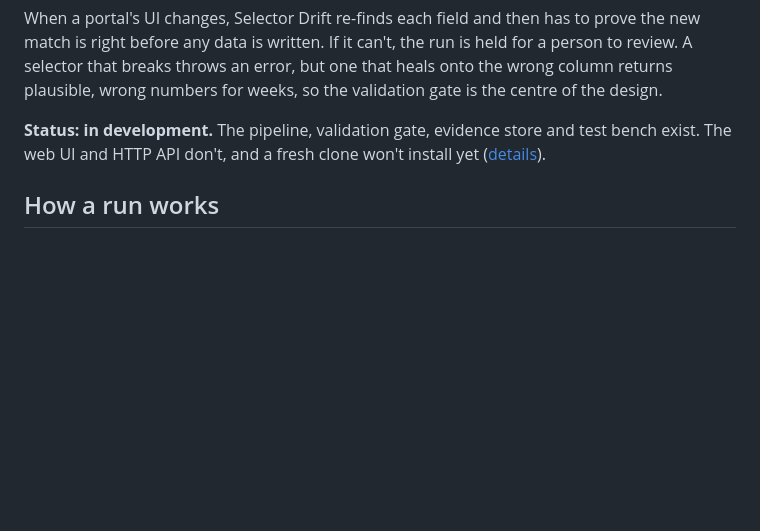
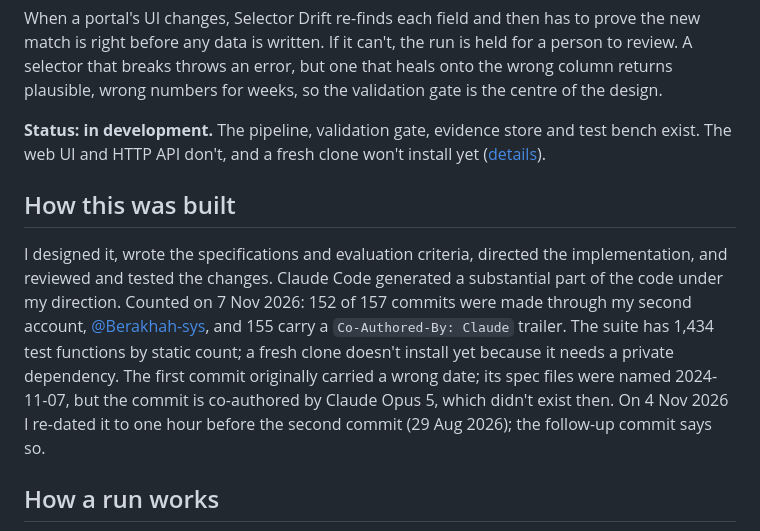
Before and after one commit to Berakhah/selector-drift, a Markdown page: README.md, the part around the change. Drawn GitHub-style; blank space fills up the shorter version.

Commit message:
docs: say how this was built
Co-Authored-By: Claude Opus 5.5 <noreply@anthropic.com>
Claude-Session: https://claude.ai/code/session_019Q2KnBvPkSL2so6A2eyGjG

```diff
--- a/README.md
+++ b/README.md
@@ -5,6 +5,10 @@ Self-healing data extraction for business portals with no API.
 When a portal's UI changes, Selector Drift re-finds each field and then has to prove the new match is right before any data is written. If it can't, the run is held for a person to review. A selector that breaks throws an error, but one that heals onto the wrong column returns plausible, wrong numbers for weeks, so the validation gate is the centre of the design.
 
 **Status: in development.** The pipeline, validation gate, evidence store and test bench exist. The web UI and HTTP API don't, and a fresh clone won't install yet ([details](#status-and-known-limitations)).
+
+## How this was built
+
+I designed it, wrote the specifications and evaluation criteria, directed the implementation, and reviewed and tested the changes. Claude Code generated a substantial part of the code under my direction. Counted on 7 Nov 2026: 152 of 157 commits were made through my second account, [@Berakhah-sys](https://github.com/Berakhah-sys), and 155 carry a `Co-Authored-By: Claude` trailer. The suite has 1,434 test functions by static count; a fresh clone doesn't install yet because it needs a private dependency. The first commit originally carried a wrong date; its spec files were named 2024-11-07, but the commit is co-authored by Claude Opus 5, which didn't exist then. On 4 Nov 2026 I re-dated it to one hour before the second commit (29 Aug 2026); the follow-up commit says so.
 
 ## How a run works
 
```
